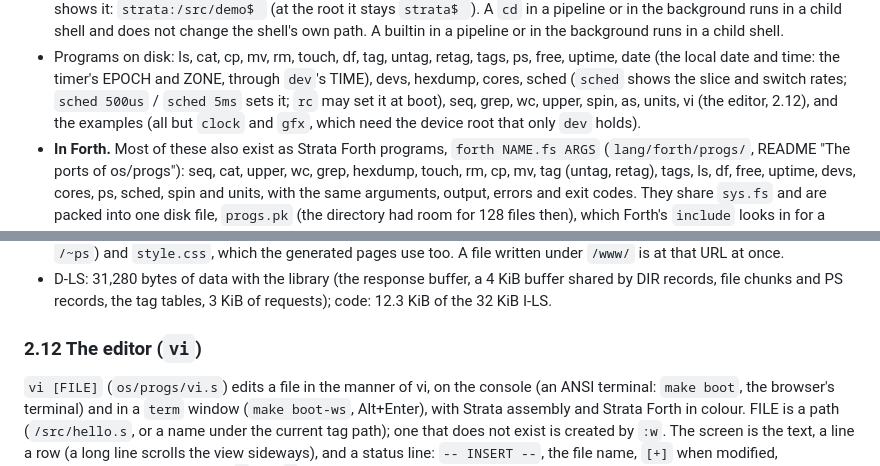
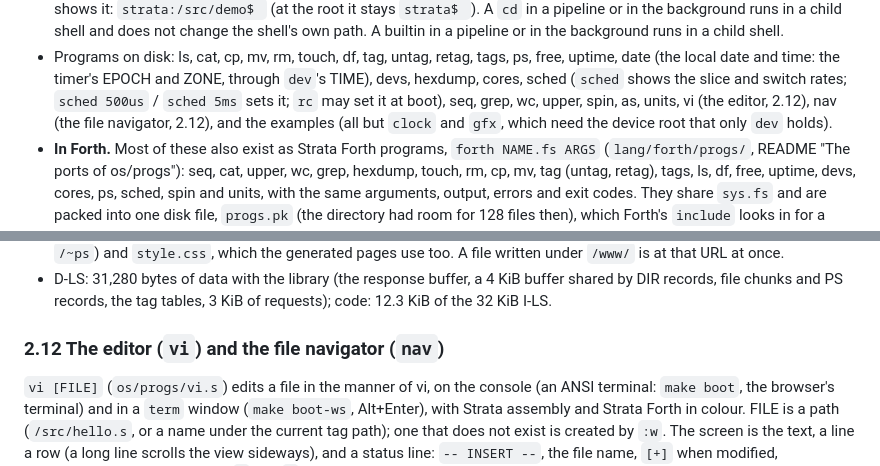
Before and after one commit to yrashk/strata, a Markdown page: doc/strataos.md, 2 parts joined by grey strips. Drawn GitHub-style.

```diff
--- a/doc/strataos.md
+++ b/doc/strataos.md
@@ -1227,7 +1234,8 @@ whole.
   devs, hexdump, cores,
   sched (`sched` shows the slice and switch rates; `sched 500us` / `sched 5ms`
   sets it; `rc` may set it at boot),
-  seq, grep, wc, upper, spin, as, units, vi (the editor, 2.12), and the
+  seq, grep, wc, upper, spin, as, units, vi (the editor, 2.12), nav (the
+  file navigator, 2.12), and the
   examples (all but `clock` and `gfx`, which need the device root that only
   `dev` holds).
 - **In Forth.** Most of these also exist as Strata Forth programs,
@@ -1692,7 +1700,7 @@ host opens `http://localhost:8080/`.
   4 KiB buffer shared by DIR records, file chunks and PS records, the tag
   tables, 3 KiB of requests); code: 12.3 KiB of the 32 KiB I-LS.
 
-### 2.12 The editor (`vi`)
+### 2.12 The editor (`vi`) and the file navigator (`nav`)
 
 `vi [FILE]` (`os/progs/vi.s`) edits a file in the manner of vi, on the
 console (an ANSI terminal: `make boot`, the browser's terminal) and in a
```
Also changed, not shown: other parts of doc/strataos.md (+73 -1 lines), README.md (+9 -0 lines), site/img/nav.png (added), 8 other files.
